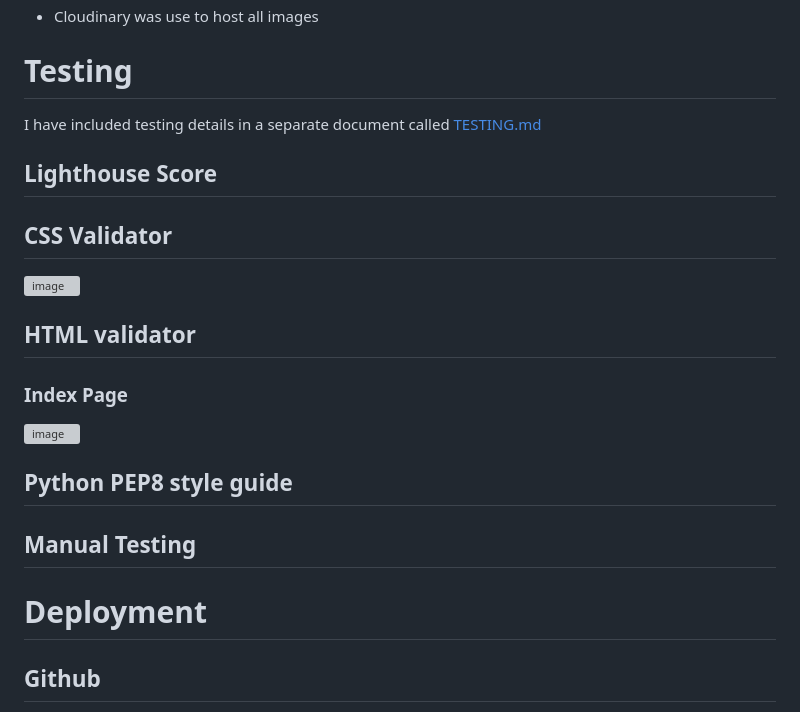
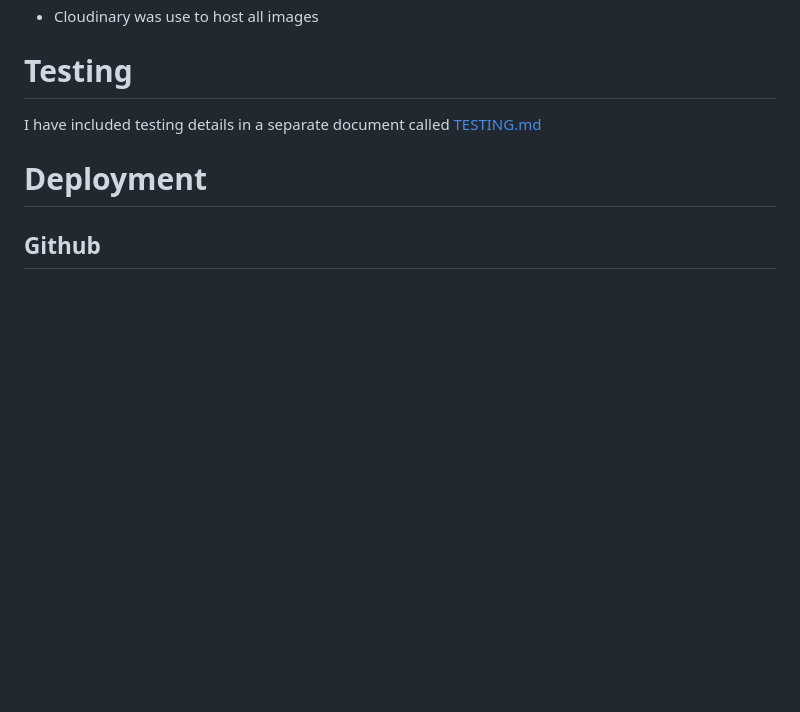
Before and after one commit to hubkinza/django-fullstack-project, a Markdown page: README.md, the part around the change. Rendered like a GitHub page; blank space fills up the shorter version; grey boxes are pictures that could not be loaded.

Commit message:
Add testing.md to README.md

```diff
--- a/README.md
+++ b/README.md
@@ -359,18 +359,6 @@ Displays books Added by users to their wishlist
 # Testing
 I have included testing details in a separate document called [TESTING.md](https://github.com/hubkinza/django-fullstack-project/blob/main/TESTING.md)
 
-## Lighthouse Score
-
-## CSS Validator
-![image](https://github.com/hubkinza/django-fullstack-project/assets/76822546/e23ef627-4c2d-4e34-ba6e-4fd316ade2c0)
-
-## HTML validator
-### Index Page
-![image](https://github.com/hubkinza/django-fullstack-project/assets/76822546/fbc27fee-903c-49b8-b695-cabbf8ad8512)
-
-## Python PEP8 style guide
-
-## Manual Testing
 # Deployment
 ## Github
 The base environment for this project was created by navigating to the gitpod CI template and clicking 'Use this template'.
```
